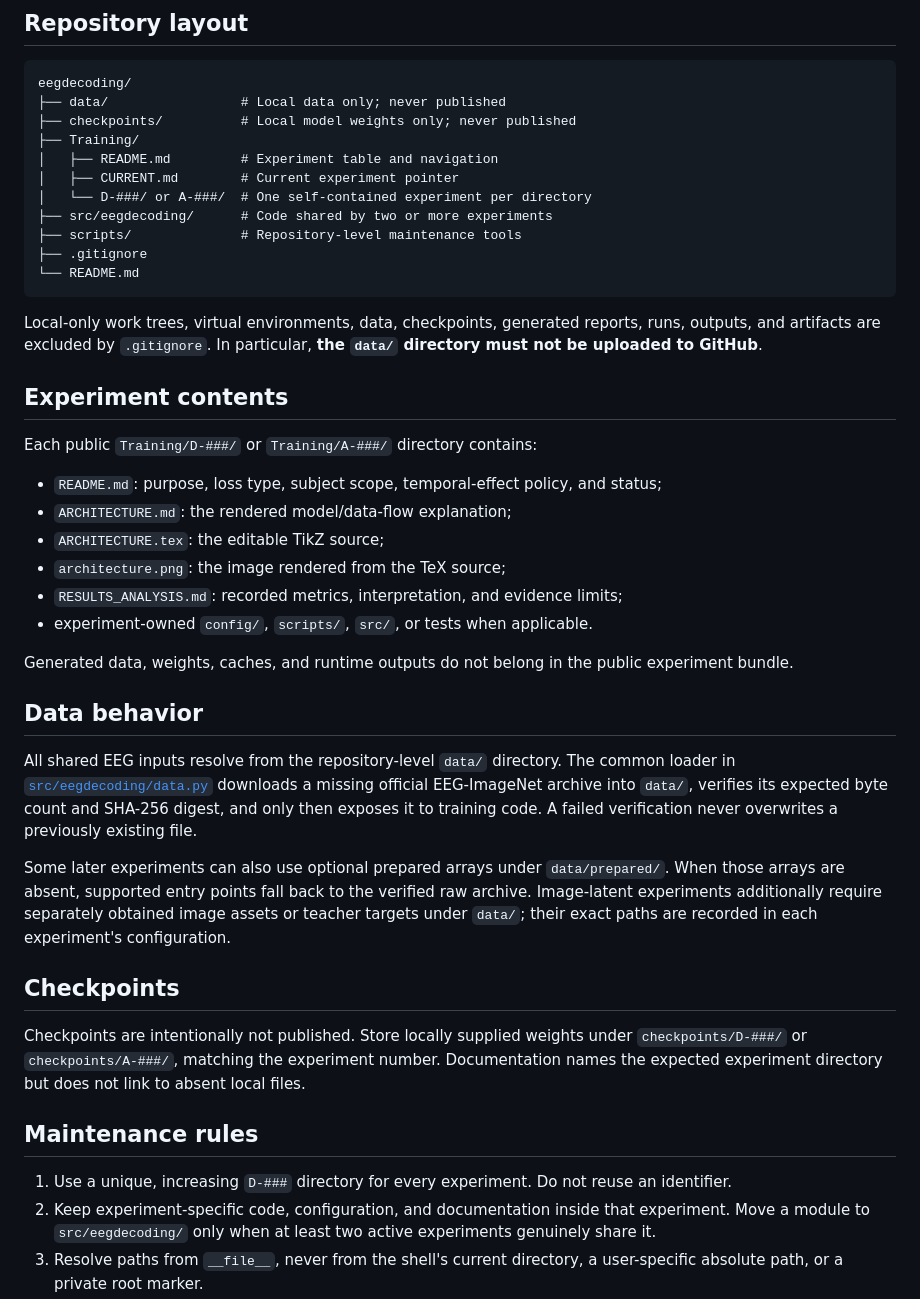
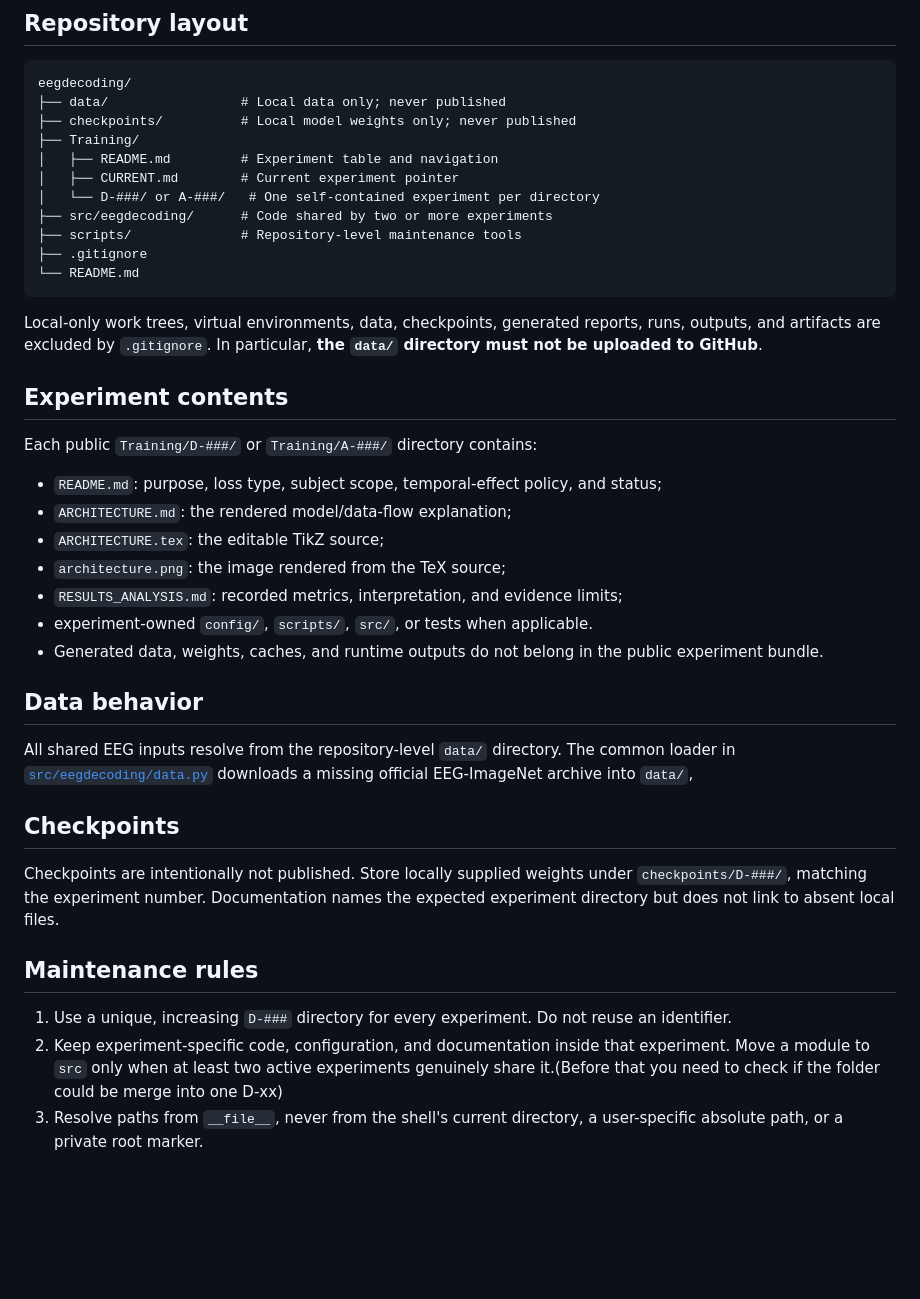
Before and after one commit to cis-aconiticacid/EEG-Decoding, a Markdown page: README.md, the part around one of its changes. Drawn GitHub-style; blank space fills up the shorter version.

```diff
--- a/README.md
+++ b/README.md
@@ -11,7 +11,7 @@ eegdecoding/
 ├── Training/
 │   ├── README.md         # Experiment table and navigation
 │   ├── CURRENT.md        # Current experiment pointer
-│   └── D-###/ or A-###/  # One self-contained experiment per directory
+│   └── D-###/ or A-###/   # One self-contained experiment per directory
 ├── src/eegdecoding/      # Code shared by two or more experiments
 ├── scripts/              # Repository-level maintenance tools
 ├── .gitignore
@@ -24,27 +24,24 @@ Local-only work trees, virtual environments, data, checkpoints, generated report
 
 Each public `Training/D-###/` or `Training/A-###/` directory contains:
 
+
 - `README.md`: purpose, loss type, subject scope, temporal-effect policy, and status;
 - `ARCHITECTURE.md`: the rendered model/data-flow explanation;
 - `ARCHITECTURE.tex`: the editable TikZ source;
 - `architecture.png`: the image rendered from the TeX source;
 - `RESULTS_ANALYSIS.md`: recorded metrics, interpretation, and evidence limits;
 - experiment-owned `config/`, `scripts/`, `src/`, or tests when applicable.
-
-Generated data, weights, caches, and runtime outputs do not belong in the public experiment bundle.
+- Generated data, weights, caches, and runtime outputs do not belong in the public experiment bundle.
 
 ## Data behavior
 
-All shared EEG inputs resolve from the repository-level `data/` directory. The common loader in [`src/eegdecoding/data.py`](src/eegdecoding/data.py) downloads a missing official EEG-ImageNet archive into `data/`, verifies its expected byte count and SHA-256 digest, and only then exposes it to training code. A failed verification never overwrites a previously existing file.
-
-Some later experiments can also use optional prepared arrays under `data/prepared/`. When those arrays are absent, supported entry points fall back to the verified raw archive. Image-latent experiments additionally require separately obtained image assets or teacher targets under `data/`; their exact paths are recorded in each experiment's configuration.
-
+All shared EEG inputs resolve from the repository-level `data/` directory. The common loader in [`src/eegdecoding/data.py`](src/eegdecoding/data.py) downloads a missing official EEG-ImageNet archive into `data/`,
 ## Checkpoints
 
-Checkpoints are intentionally not published. Store locally supplied weights under `checkpoints/D-###/` or `checkpoints/A-###/`, matching the experiment number. Documentation names the expected experiment directory but does not link to absent local files.
+Checkpoints are intentionally not published. Store locally supplied weights under `checkpoints/D-###/`, matching the experiment number. Documentation names the expected experiment directory but does not link to absent local files.
 
 ## Maintenance rules
 
 1. Use a unique, increasing `D-###` directory for every experiment. Do not reuse an identifier.
-2. Keep experiment-specific code, configuration, and documentation inside that experiment. Move a module to `src/eegdecoding/` only when at least two active experiments genuinely share it.
+2. Keep experiment-specific code, configuration, and documentation inside that experiment. Move a module to `src` only when at least two active experiments genuinely share it.(Before that you need to check if the folder could be merge into one D-xx)
 3. Resolve paths from `__file__`, never from the shell's current directory, a user-specific absolute path, or a private root marker.
```
Also changed, not shown: other parts of README.md (+5 -25 lines).
